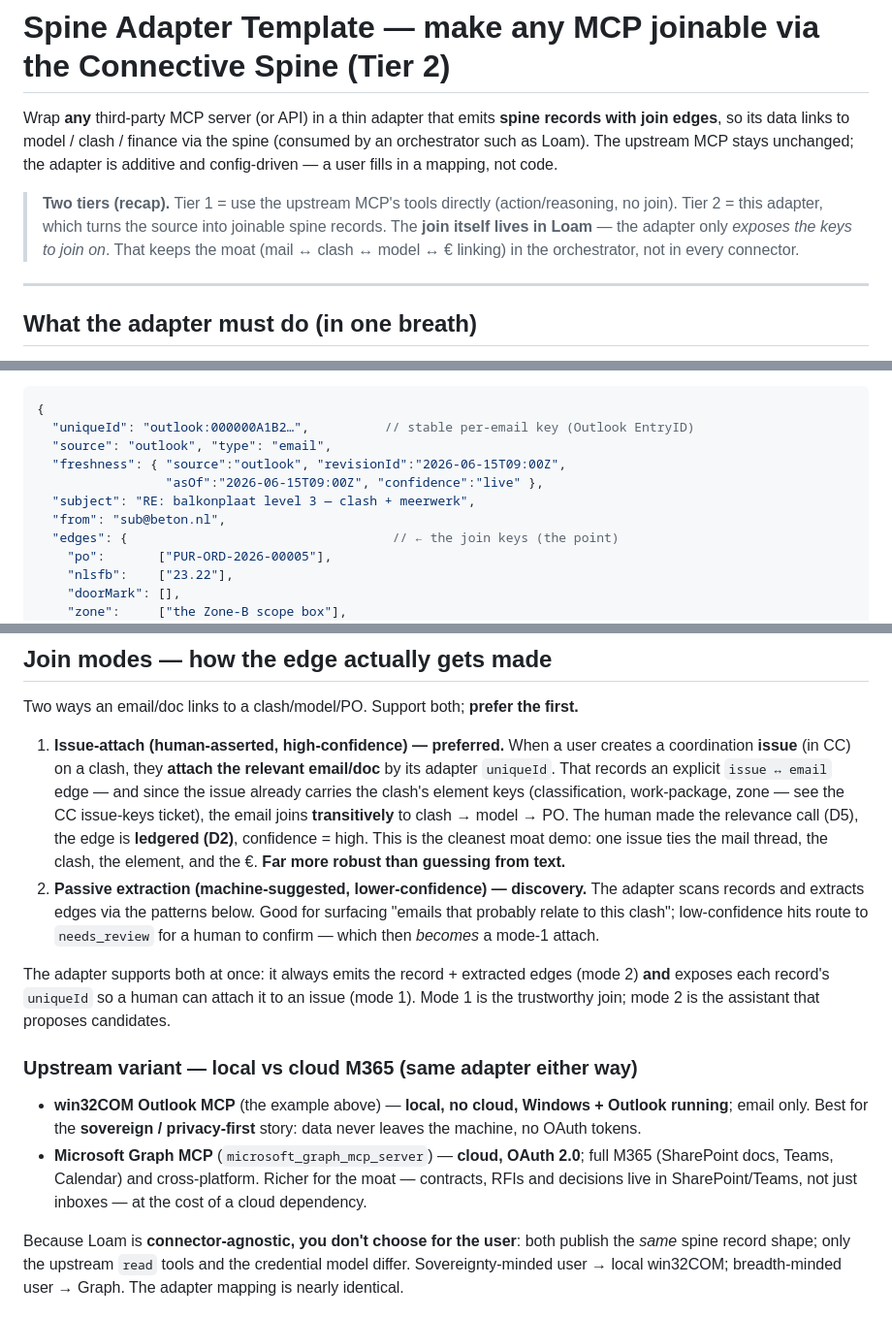
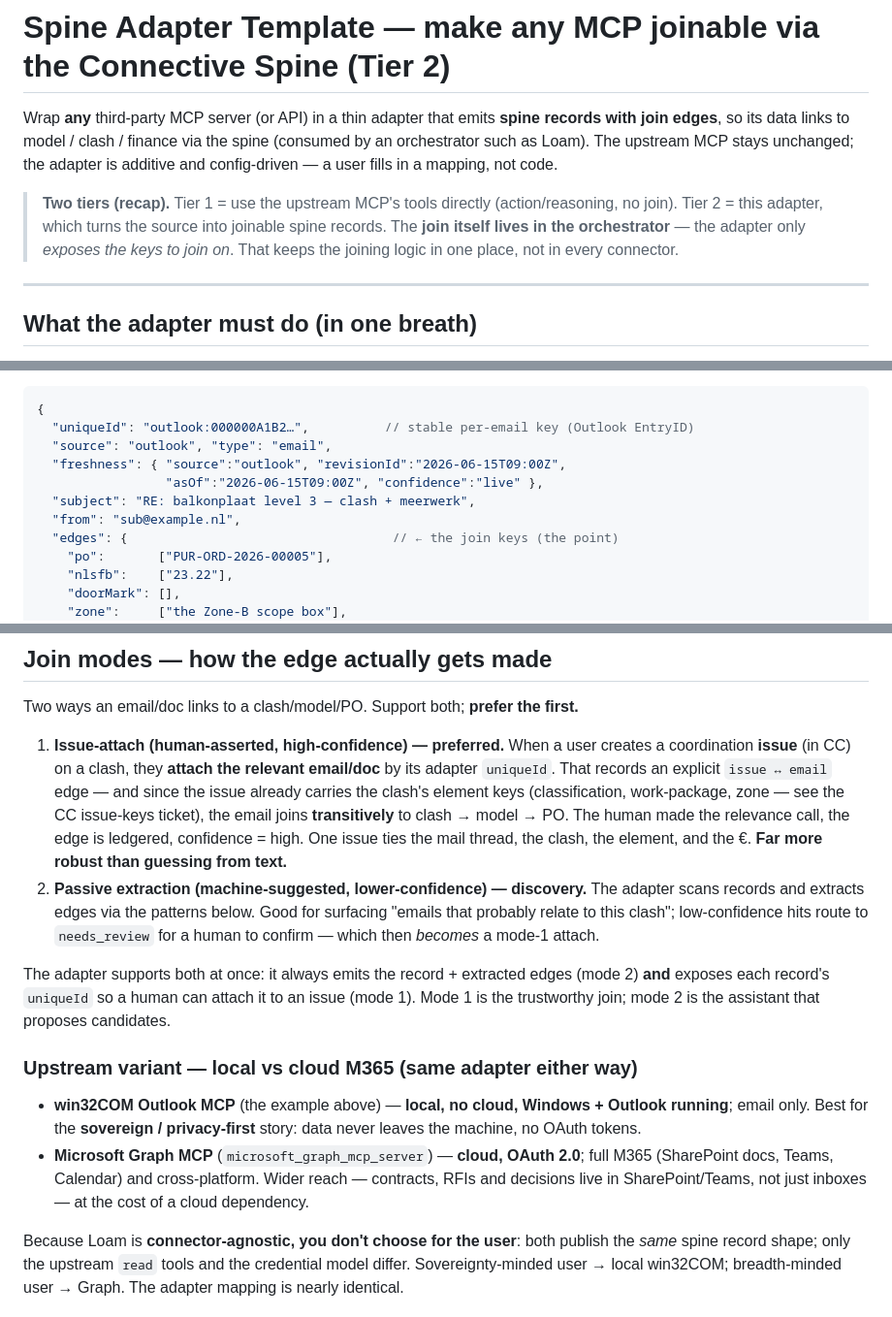
Before and after one commit to thomhoffer-arch/Mycelium, a Markdown page: connectors/SPINE_ADAPTER_TEMPLATE.md, 3 parts joined by grey strips. Shown at 97% size. Drawn GitHub-style.

Commit message:
Sanitize public spine adapter template: drop moat language, scrub demo email
- Replace four "moat" mentions with neutral phrasing ("the joining logic
  stays in the orchestrator"). Loam keeps its full internal version.
- Swap sub@beton.nl -> sub@example.nl in the worked example.
- Strip internal D5/D2 ticket-tracker refs that don't mean anything to a
  public reader.

The doc stays public on purpose (it's the open connector contract); only
the internal strategy commentary is removed.

```diff
--- a/connectors/SPINE_ADAPTER_TEMPLATE.md
+++ b/connectors/SPINE_ADAPTER_TEMPLATE.md
@@ -2,7 +2,7 @@
 
 Wrap **any** third-party MCP server (or API) in a thin adapter that emits **spine records with join edges**, so its data links to model / clash / finance via the spine (consumed by an orchestrator such as Loam). The upstream MCP stays unchanged; the adapter is additive and config-driven — a user fills in a mapping, not code.
 
-> **Two tiers (recap).** Tier 1 = use the upstream MCP's tools directly (action/reasoning, no join). Tier 2 = this adapter, which turns the source into joinable spine records. The **join itself lives in Loam** — the adapter only *exposes the keys to join on*. That keeps the moat (mail ↔ clash ↔ model ↔ € linking) in the orchestrator, not in every connector.
+> **Two tiers (recap).** Tier 1 = use the upstream MCP's tools directly (action/reasoning, no join). Tier 2 = this adapter, which turns the source into joinable spine records. The **join itself lives in the orchestrator** — the adapter only *exposes the keys to join on*. That keeps the joining logic in one place, not in every connector.
 
 ---
 
@@ -29,7 +29,7 @@ The adapter reads those, then emits one spine record per email:
   "freshness": { "source":"outlook", "revisionId":"2026-06-15T09:00Z",
                  "asOf":"2026-06-15T09:00Z", "confidence":"live" },
   "subject": "RE: balkonplaat level 3 — clash + meerwerk",
-  "from": "sub@beton.nl",
+  "from": "sub@example.nl",
   "edges": {                                   // ← the join keys (the point)
     "po":       ["PUR-ORD-2026-00005"],
     "nlsfb":    ["23.22"],
@@ -49,14 +49,14 @@ Loam then joins `edges` → the real **23.22 balcony clash** + the **€60k balc
 
 Two ways an email/doc links to a clash/model/PO. Support both; **prefer the first.**
 
-1. **Issue-attach (human-asserted, high-confidence) — preferred.** When a user creates a coordination **issue** (in CC) on a clash, they **attach the relevant email/doc** by its adapter `uniqueId`. That records an explicit `issue ↔ email` edge — and since the issue already carries the clash's element keys (classification, work-package, zone — see the CC issue-keys ticket), the email joins **transitively** to clash → model → PO. The human made the relevance call (D5), the edge is **ledgered (D2)**, confidence = high. This is the cleanest moat demo: one issue ties the mail thread, the clash, the element, and the €. **Far more robust than guessing from text.**
+1. **Issue-attach (human-asserted, high-confidence) — preferred.** When a user creates a coordination **issue** (in CC) on a clash, they **attach the relevant email/doc** by its adapter `uniqueId`. That records an explicit `issue ↔ email` edge — and since the issue already carries the clash's element keys (classification, work-package, zone — see the CC issue-keys ticket), the email joins **transitively** to clash → model → PO. The human made the relevance call, the edge is ledgered, confidence = high. One issue ties the mail thread, the clash, the element, and the €. **Far more robust than guessing from text.**
 2. **Passive extraction (machine-suggested, lower-confidence) — discovery.** The adapter scans records and extracts edges via the patterns below. Good for surfacing "emails that probably relate to this clash"; low-confidence hits route to `needs_review` for a human to confirm — which then *becomes* a mode-1 attach.
 
 The adapter supports both at once: it always emits the record + extracted edges (mode 2) **and** exposes each record's `uniqueId` so a human can attach it to an issue (mode 1). Mode 1 is the trustworthy join; mode 2 is the assistant that proposes candidates.
 
 ### Upstream variant — local vs cloud M365 (same adapter either way)
 - **win32COM Outlook MCP** (the example above) — **local, no cloud, Windows + Outlook running**; email only. Best for the **sovereign / privacy-first** story: data never leaves the machine, no OAuth tokens.
-- **Microsoft Graph MCP** (`microsoft_graph_mcp_server`) — **cloud, OAuth 2.0**; full M365 (SharePoint docs, Teams, Calendar) and cross-platform. Richer for the moat — contracts, RFIs and decisions live in SharePoint/Teams, not just inboxes — at the cost of a cloud dependency.
+- **Microsoft Graph MCP** (`microsoft_graph_mcp_server`) — **cloud, OAuth 2.0**; full M365 (SharePoint docs, Teams, Calendar) and cross-platform. Wider reach — contracts, RFIs and decisions live in SharePoint/Teams, not just inboxes — at the cost of a cloud dependency.
 
 Because Loam is **connector-agnostic, you don't choose for the user**: both publish the *same* spine record shape; only the upstream `read` tools and the credential model differ. Sovereignty-minded user → local win32COM; breadth-minded user → Graph. The adapter mapping is nearly identical.
 
```
Also changed, not shown: other parts of connectors/SPINE_ADAPTER_TEMPLATE.md (+1 -1 lines).
